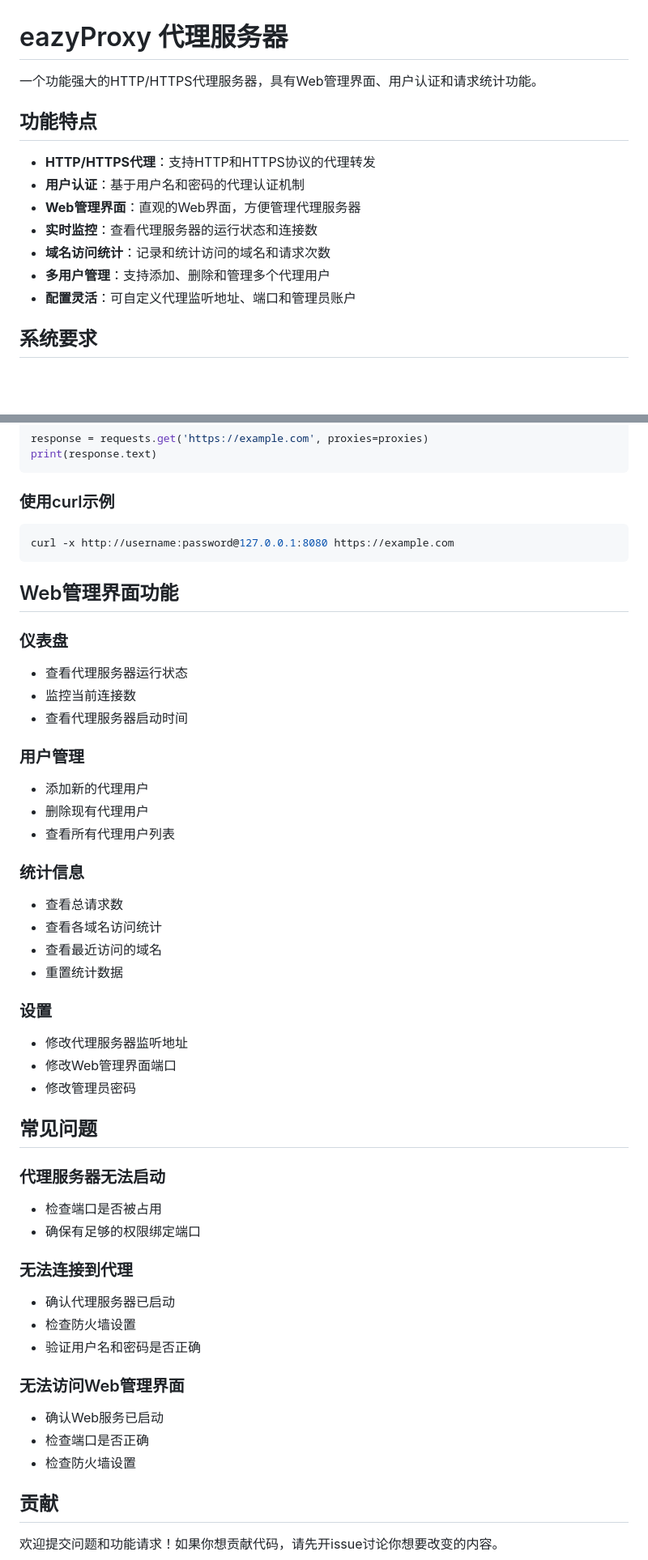
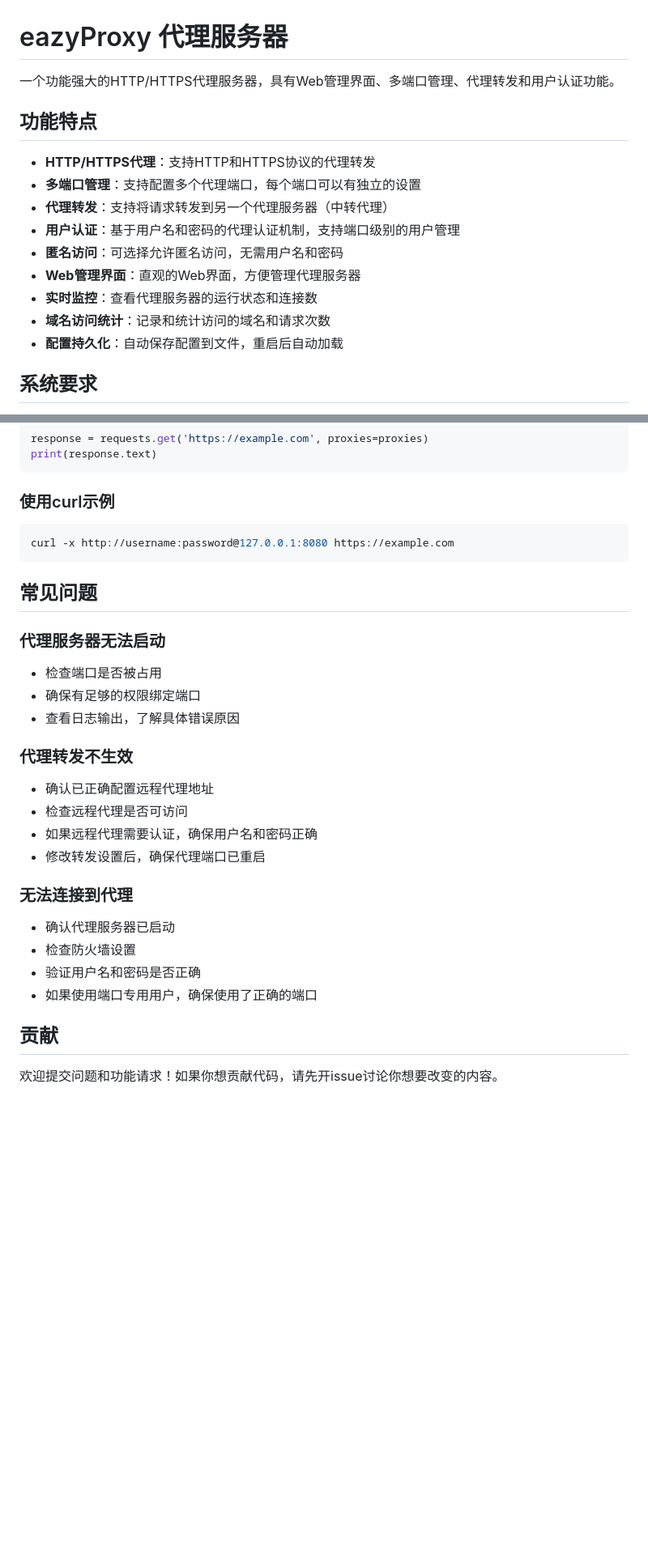
Before and after one commit to 2833844911/eazyProxy, a Markdown page: README.md, 2 parts joined by grey strips. Shown: that part at 81% size. Drawn GitHub-style; blank space fills up the shorter version.

````diff
--- a/README.md
+++ b/README.md
@@ -1,16 +1,18 @@
 # eazyProxy 代理服务器
 
-一个功能强大的HTTP/HTTPS代理服务器，具有Web管理界面、用户认证和请求统计功能。
+一个功能强大的HTTP/HTTPS代理服务器，具有Web管理界面、多端口管理、代理转发和用户认证功能。
 
 ## 功能特点
 
 - **HTTP/HTTPS代理**：支持HTTP和HTTPS协议的代理转发
-- **用户认证**：基于用户名和密码的代理认证机制
+- **多端口管理**：支持配置多个代理端口，每个端口可以有独立的设置
+- **代理转发**：支持将请求转发到另一个代理服务器（中转代理）
+- **用户认证**：基于用户名和密码的代理认证机制，支持端口级别的用户管理
+- **匿名访问**：可选择允许匿名访问，无需用户名和密码
 - **Web管理界面**：直观的Web界面，方便管理代理服务器
 - **实时监控**：查看代理服务器的运行状态和连接数
 - **域名访问统计**：记录和统计访问的域名和请求次数
-- **多用户管理**：支持添加、删除和管理多个代理用户
-- **配置灵活**：可自定义代理监听地址、端口和管理员账户
+- **配置持久化**：自动保存配置到文件，重启后自动加载
 
 ## 系统要求
 
@@ -105,52 +146,27 @@ print(response.text)
 curl -x http://username:password@127.0.0.1:8080 https://example.com
 ```
 
-## Web管理界面功能
-
-### 仪表盘
-
-- 查看代理服务器运行状态
-- 监控当前连接数
-- 查看代理服务器启动时间
-
-### 用户管理
-
-- 添加新的代理用户
-- 删除现有代理用户
-- 查看所有代理用户列表
-
-### 统计信息
-
-- 查看总请求数
-- 查看各域名访问统计
-- 查看最近访问的域名
-- 重置统计数据
-
-### 设置
-
-- 修改代理服务器监听地址
-- 修改Web管理界面端口
-- 修改管理员密码
-
 ## 常见问题
 
 ### 代理服务器无法启动
 
 - 检查端口是否被占用
 - 确保有足够的权限绑定端口
+- 查看日志输出，了解具体错误原因
+
+### 代理转发不生效
+
+- 确认已正确配置远程代理地址
+- 检查远程代理是否可访问
+- 如果远程代理需要认证，确保用户名和密码正确
+- 修改转发设置后，确保代理端口已重启
 
 ### 无法连接到代理
 
 - 确认代理服务器已启动
 - 检查防火墙设置
 - 验证用户名和密码是否正确
-
-### 无法访问Web管理界面
-
-- 确认Web服务已启动
-- 检查端口是否正确
-- 检查防火墙设置
-
+- 如果使用端口专用用户，确保使用了正确的端口
 
 ## 贡献
 
````
Also changed, not shown: other parts of README.md (+46 -7 lines).
